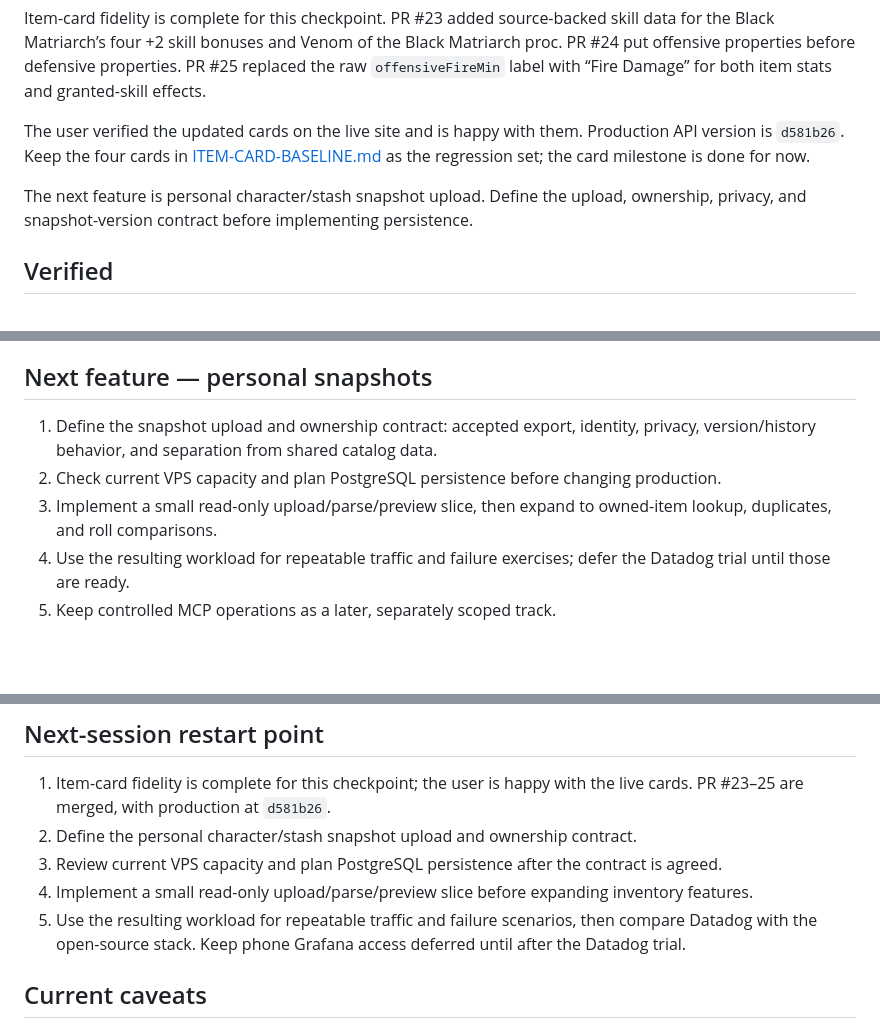
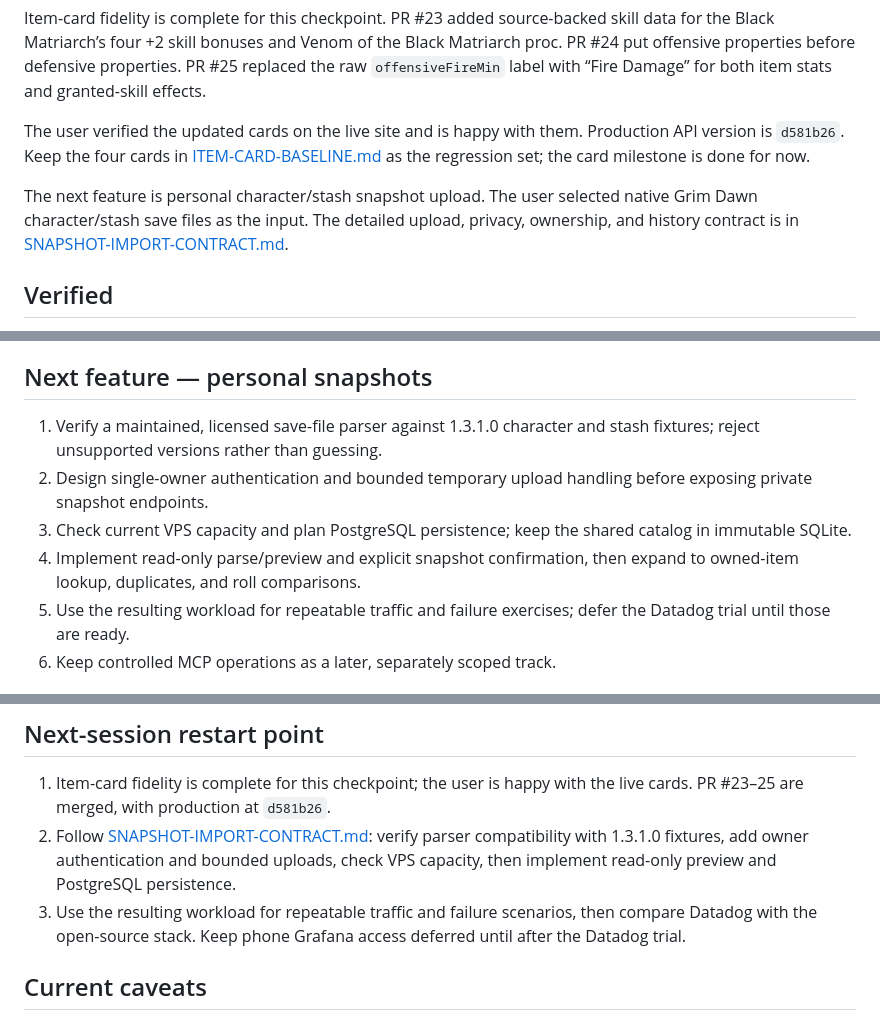
Before and after one commit to jawsalo/game-lab, a Markdown page: docs/SESSION-3-HANDOFF.md, 3 parts joined by grey strips. Drawn GitHub-style; blank space fills up the shorter version.

Commit message:
docs: link snapshot contract into project handoff

```diff
--- a/docs/SESSION-3-HANDOFF.md
+++ b/docs/SESSION-3-HANDOFF.md
@@ -12,7 +12,7 @@ Item-card fidelity is complete for this checkpoint. PR #23 added source-backed s
 
 The user verified the updated cards on the live site and is happy with them. Production API version is `d581b26`. Keep the four cards in [ITEM-CARD-BASELINE.md](ITEM-CARD-BASELINE.md) as the regression set; the card milestone is done for now.
 
-The next feature is personal character/stash snapshot upload. Define the upload, ownership, privacy, and snapshot-version contract before implementing persistence.
+The next feature is personal character/stash snapshot upload. The user selected native Grim Dawn character/stash save files as the input. The detailed upload, privacy, ownership, and history contract is in [SNAPSHOT-IMPORT-CONTRACT.md](SNAPSHOT-IMPORT-CONTRACT.md).
 
 ## Verified
 
@@ -53,9 +53,10 @@ The next feature is personal character/stash snapshot upload. Define the upload,
 
 ## Next feature — personal snapshots
 
-1. Define the snapshot upload and ownership contract: accepted export, identity, privacy, version/history behavior, and separation from shared catalog data.
-2. Check current VPS capacity and plan PostgreSQL persistence before changing production.
-3. Implement a small read-only upload/parse/preview slice, then expand to owned-item lookup, duplicates, and roll comparisons.
+1. Verify a maintained, licensed save-file parser against 1.3.1.0 character and stash fixtures; reject unsupported versions rather than guessing.
+2. Design single-owner authentication and bounded temporary upload handling before exposing private snapshot endpoints.
+3. Check current VPS capacity and plan PostgreSQL persistence; keep the shared catalog in immutable SQLite.
+4. Implement read-only parse/preview and explicit snapshot confirmation, then expand to owned-item lookup, duplicates, and roll comparisons.
 4. Use the resulting workload for repeatable traffic and failure exercises; defer the Datadog trial until those are ready.
 5. Keep controlled MCP operations as a later, separately scoped track.
 
@@ -79,10 +80,8 @@ If the browser cannot connect, make sure both commands are still running. The Ku
 ## Next-session restart point
 
 1. Item-card fidelity is complete for this checkpoint; the user is happy with the live cards. PR #23–25 are merged, with production at `d581b26`.
-2. Define the personal character/stash snapshot upload and ownership contract.
-3. Review current VPS capacity and plan PostgreSQL persistence after the contract is agreed.
-4. Implement a small read-only upload/parse/preview slice before expanding inventory features.
-5. Use the resulting workload for repeatable traffic and failure scenarios, then compare Datadog with the open-source stack. Keep phone Grafana access deferred until after the Datadog trial.
+2. Follow [SNAPSHOT-IMPORT-CONTRACT.md](SNAPSHOT-IMPORT-CONTRACT.md): verify parser compatibility with 1.3.1.0 fixtures, add owner authentication and bounded uploads, check VPS capacity, then implement read-only preview and PostgreSQL persistence.
+3. Use the resulting workload for repeatable traffic and failure scenarios, then compare Datadog with the open-source stack. Keep phone Grafana access deferred until after the Datadog trial.
 
 ## Current caveats
 
```
